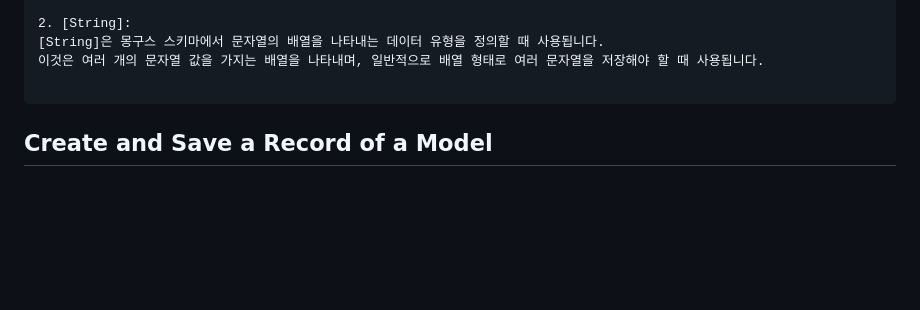
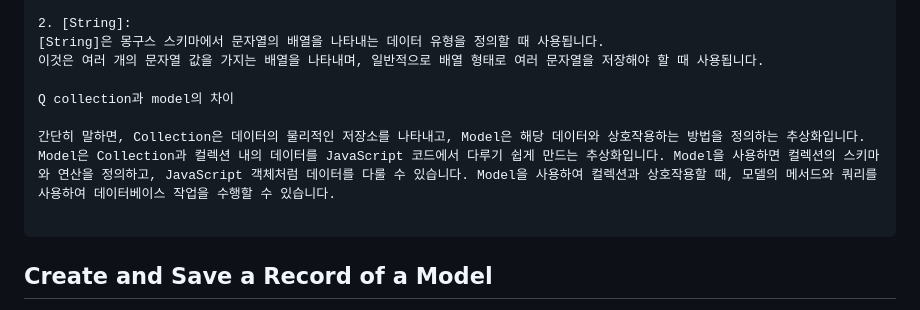
Before and after one commit to ArtisticH/Back-End-Development-and-APIs, a Markdown page: MongoDB and Mongoose.md, the part around the change. GitHub-like rendering; blank space fills up the shorter version.

````diff
--- a/MongoDB and Mongoose.md
+++ b/MongoDB and Mongoose.md
@@ -129,6 +129,11 @@ String은 몽구스 스키마에서 문자열 데이터 유형을 정의할 때
 2. [String]:
 [String]은 몽구스 스키마에서 문자열의 배열을 나타내는 데이터 유형을 정의할 때 사용됩니다.
 이것은 여러 개의 문자열 값을 가지는 배열을 나타내며, 일반적으로 배열 형태로 여러 문자열을 저장해야 할 때 사용됩니다.
+
+Q collection과 model의 차이
+
+간단히 말하면, Collection은 데이터의 물리적인 저장소를 나타내고, Model은 해당 데이터와 상호작용하는 방법을 정의하는 추상화입니다.
+Model은 Collection과 컬렉션 내의 데이터를 JavaScript 코드에서 다루기 쉽게 만드는 추상화입니다. Model을 사용하면 컬렉션의 스키마와 연산을 정의하고, JavaScript 객체처럼 데이터를 다룰 수 있습니다. Model을 사용하여 컬렉션과 상호작용할 때, 모델의 메서드와 쿼리를 사용하여 데이터베이스 작업을 수행할 수 있습니다.
 
 ```
 
````
